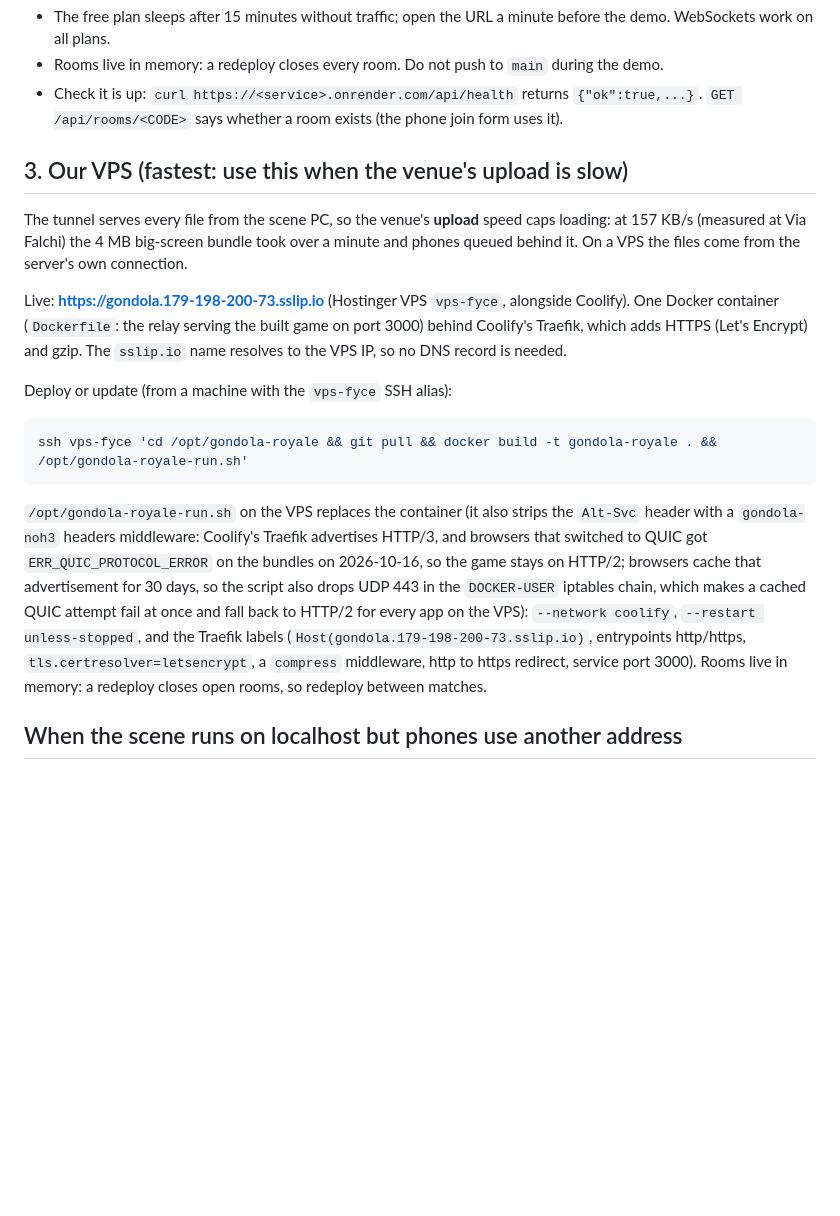
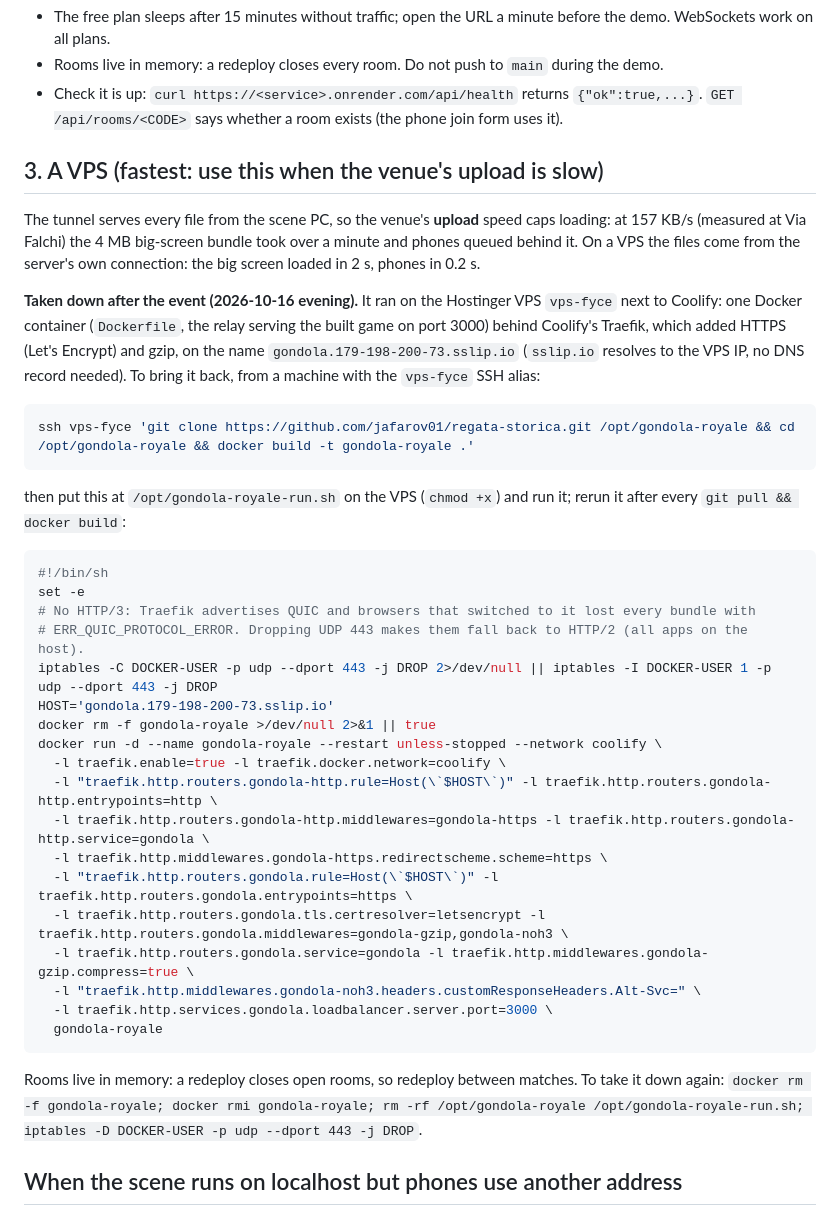
Before and after one commit to jafarov01/regata-storica, a Markdown page: docs/DEPLOY.md, the part around the change. GitHub-like rendering; blank space fills up the shorter version.

Commit message:
DEPLOY: the VPS deployment is taken down; keep the steps to bring it back
Co-Authored-By: Claude Fable 5.1 <noreply@anthropic.com>

````diff
--- a/docs/DEPLOY.md
+++ b/docs/DEPLOY.md
@@ -31,19 +31,40 @@ Notes:
 - Rooms live in memory: a redeploy closes every room. Do not push to `main` during the demo.
 - Check it is up: `curl https://<service>.onrender.com/api/health` returns `{"ok":true,...}`. `GET /api/rooms/<CODE>` says whether a room exists (the phone join form uses it).
 
-## 3. Our VPS (fastest: use this when the venue's upload is slow)
+## 3. A VPS (fastest: use this when the venue's upload is slow)
 
-The tunnel serves every file from the scene PC, so the venue's **upload** speed caps loading: at 157 KB/s (measured at Via Falchi) the 4 MB big-screen bundle took over a minute and phones queued behind it. On a VPS the files come from the server's own connection.
+The tunnel serves every file from the scene PC, so the venue's **upload** speed caps loading: at 157 KB/s (measured at Via Falchi) the 4 MB big-screen bundle took over a minute and phones queued behind it. On a VPS the files come from the server's own connection: the big screen loaded in 2 s, phones in 0.2 s.
 
-Live: **https://gondola.179-198-200-73.sslip.io** (Hostinger VPS `vps-fyce`, alongside Coolify). One Docker container (`Dockerfile`: the relay serving the built game on port 3000) behind Coolify's Traefik, which adds HTTPS (Let's Encrypt) and gzip. The `sslip.io` name resolves to the VPS IP, so no DNS record is needed.
-
-Deploy or update (from a machine with the `vps-fyce` SSH alias):
+**Taken down after the event (2026-10-16 evening).** It ran on the Hostinger VPS `vps-fyce` next to Coolify: one Docker container (`Dockerfile`, the relay serving the built game on port 3000) behind Coolify's Traefik, which added HTTPS (Let's Encrypt) and gzip, on the name `gondola.179-198-200-73.sslip.io` (`sslip.io` resolves to the VPS IP, no DNS record needed). To bring it back, from a machine with the `vps-fyce` SSH alias:
 
 ```bash
-ssh vps-fyce 'cd /opt/gondola-royale && git pull && docker build -t gondola-royale . && /opt/gondola-royale-run.sh'
+ssh vps-fyce 'git clone https://github.com/jafarov01/regata-storica.git /opt/gondola-royale && cd /opt/gondola-royale && docker build -t gondola-royale .'
 ```
 
-`/opt/gondola-royale-run.sh` on the VPS replaces the container (it also strips the `Alt-Svc` header with a `gondola-noh3` headers middleware: Coolify's Traefik advertises HTTP/3, and browsers that switched to QUIC got `ERR_QUIC_PROTOCOL_ERROR` on the bundles on 2026-10-16, so the game stays on HTTP/2; browsers cache that advertisement for 30 days, so the script also drops UDP 443 in the `DOCKER-USER` iptables chain, which makes a cached QUIC attempt fail at once and fall back to HTTP/2 for every app on the VPS): `--network coolify`, `--restart unless-stopped`, and the Traefik labels (`Host(gondola.179-198-200-73.sslip.io)`, entrypoints http/https, `tls.certresolver=letsencrypt`, a `compress` middleware, http to https redirect, service port 3000). Rooms live in memory: a redeploy closes open rooms, so redeploy between matches.
+then put this at `/opt/gondola-royale-run.sh` on the VPS (`chmod +x`) and run it; rerun it after every `git pull && docker build`:
+
+```sh
+#!/bin/sh
+set -e
+# No HTTP/3: Traefik advertises QUIC and browsers that switched to it lost every bundle with
+# ERR_QUIC_PROTOCOL_ERROR. Dropping UDP 443 makes them fall back to HTTP/2 (all apps on the host).
+iptables -C DOCKER-USER -p udp --dport 443 -j DROP 2>/dev/null || iptables -I DOCKER-USER 1 -p udp --dport 443 -j DROP
+HOST='gondola.179-198-200-73.sslip.io'
+docker rm -f gondola-royale >/dev/null 2>&1 || true
+docker run -d --name gondola-royale --restart unless-stopped --network coolify \
+  -l traefik.enable=true -l traefik.docker.network=coolify \
+  -l "traefik.http.routers.gondola-http.rule=Host(\`$HOST\`)" -l traefik.http.routers.gondola-http.entrypoints=http \
+  -l traefik.http.routers.gondola-http.middlewares=gondola-https -l traefik.http.routers.gondola-http.service=gondola \
+  -l traefik.http.middlewares.gondola-https.redirectscheme.scheme=https \
+  -l "traefik.http.routers.gondola.rule=Host(\`$HOST\`)" -l traefik.http.routers.gondola.entrypoints=https \
+  -l traefik.http.routers.gondola.tls.certresolver=letsencrypt -l traefik.http.routers.gondola.middlewares=gondola-gzip,gondola-noh3 \
+  -l traefik.http.routers.gondola.service=gondola -l traefik.http.middlewares.gondola-gzip.compress=true \
+  -l "traefik.http.middlewares.gondola-noh3.headers.customResponseHeaders.Alt-Svc=" \
+  -l traefik.http.services.gondola.loadbalancer.server.port=3000 \
+  gondola-royale
+```
+
+Rooms live in memory: a redeploy closes open rooms, so redeploy between matches. To take it down again: `docker rm -f gondola-royale; docker rmi gondola-royale; rm -rf /opt/gondola-royale /opt/gondola-royale-run.sh; iptables -D DOCKER-USER -p udp --dport 443 -j DROP`.
 
 ## When the scene runs on localhost but phones use another address
 
````
